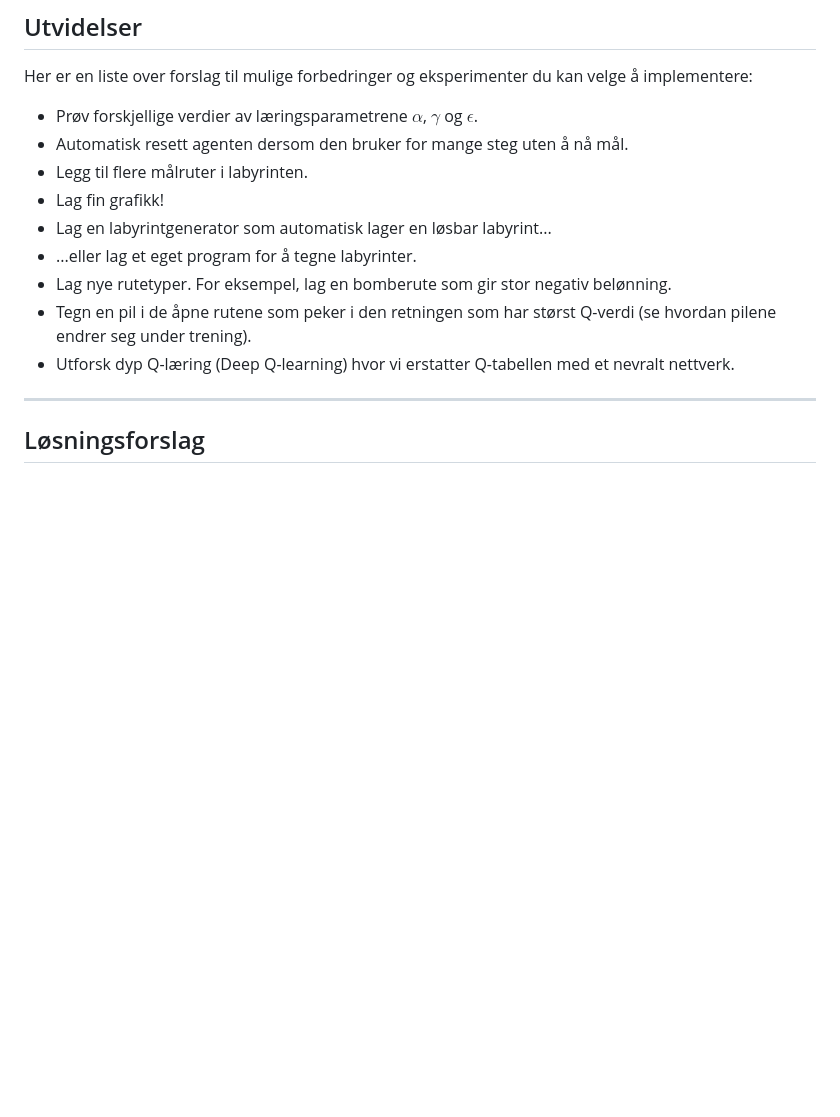
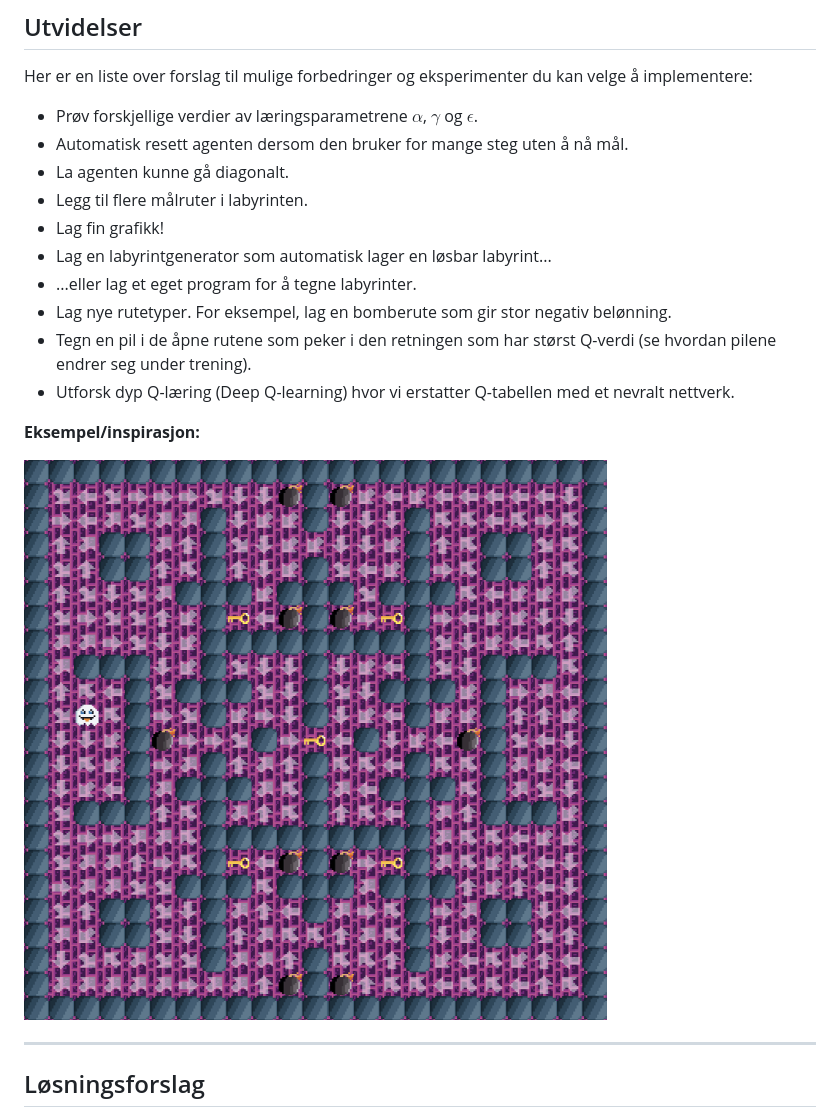
Before and after one commit to odinhg/Q-Learning-Tutorial, a Markdown page: README.md, the part around the change. GitHub-like rendering; pictures changed too: img/improved_example_animated.gif (added); blank space fills up the shorter version.

Commit message:
added example of improved project

```diff
--- a/README.md
+++ b/README.md
@@ -41,6 +41,7 @@ Her er en liste over forslag til mulige forbedringer og eksperimenter du kan vel
 
 - Prøv forskjellige verdier av læringsparametrene $\alpha$, $\gamma$ og $\epsilon$.
 - Automatisk resett agenten dersom den bruker for mange steg uten å nå mål.
+- La agenten kunne gå diagonalt.
 - Legg til flere målruter i labyrinten.
 - Lag fin grafikk!
 - Lag en labyrintgenerator som automatisk lager en løsbar labyrint...
@@ -48,6 +49,10 @@ Her er en liste over forslag til mulige forbedringer og eksperimenter du kan vel
 - Lag nye rutetyper. For eksempel, lag en bomberute som gir stor negativ belønning.
 - Tegn en pil i de åpne rutene som peker i den retningen som har størst Q-verdi (se hvordan pilene endrer seg under trening).
 - Utforsk dyp Q-læring (Deep Q-learning) hvor vi erstatter Q-tabellen med et nevralt nettverk.
+
+**Eksempel/inspirasjon:**
+
+![Animert eksempel som viser en forbedret versjon.](./img/improved_example_animated.gif)
 
 ---
 
```
